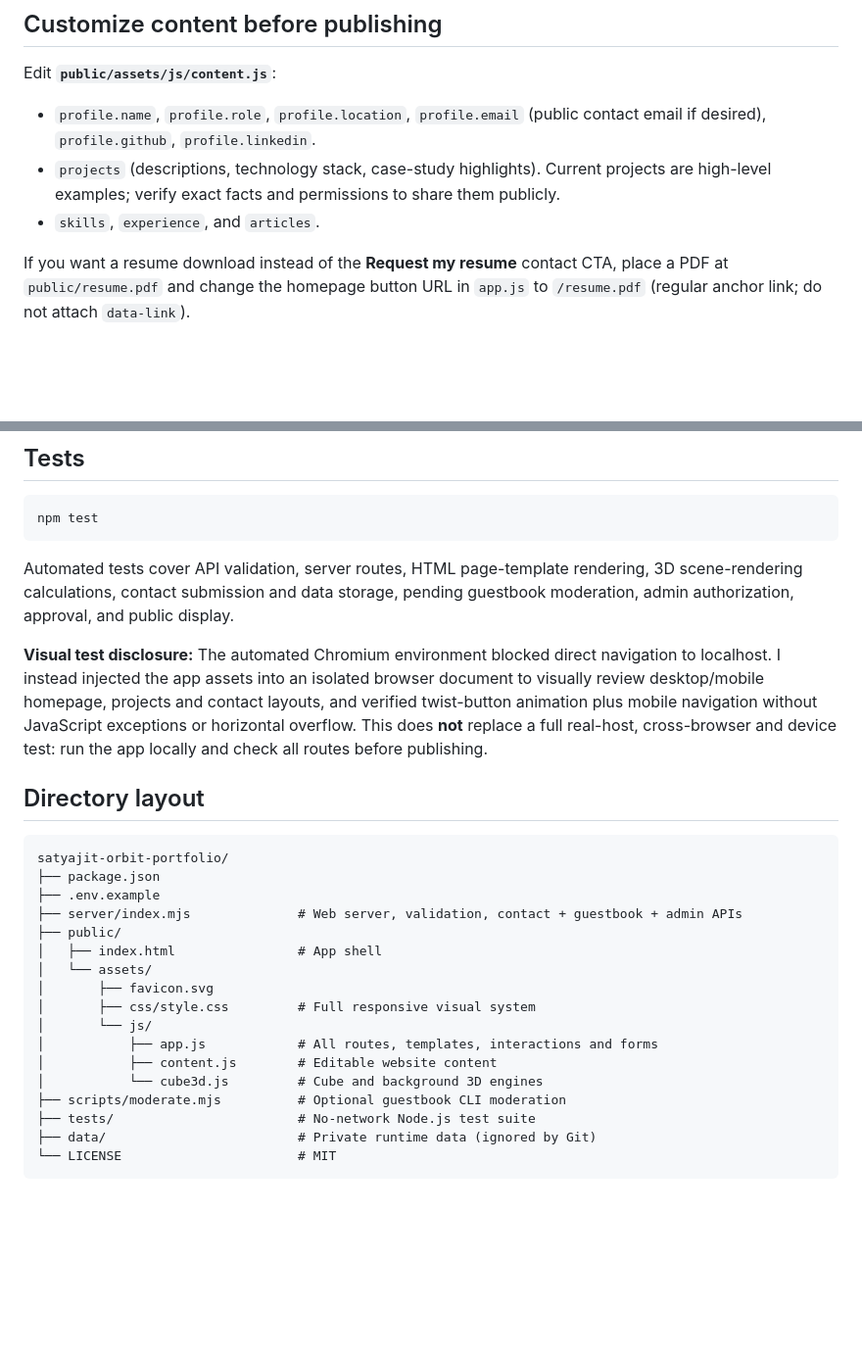
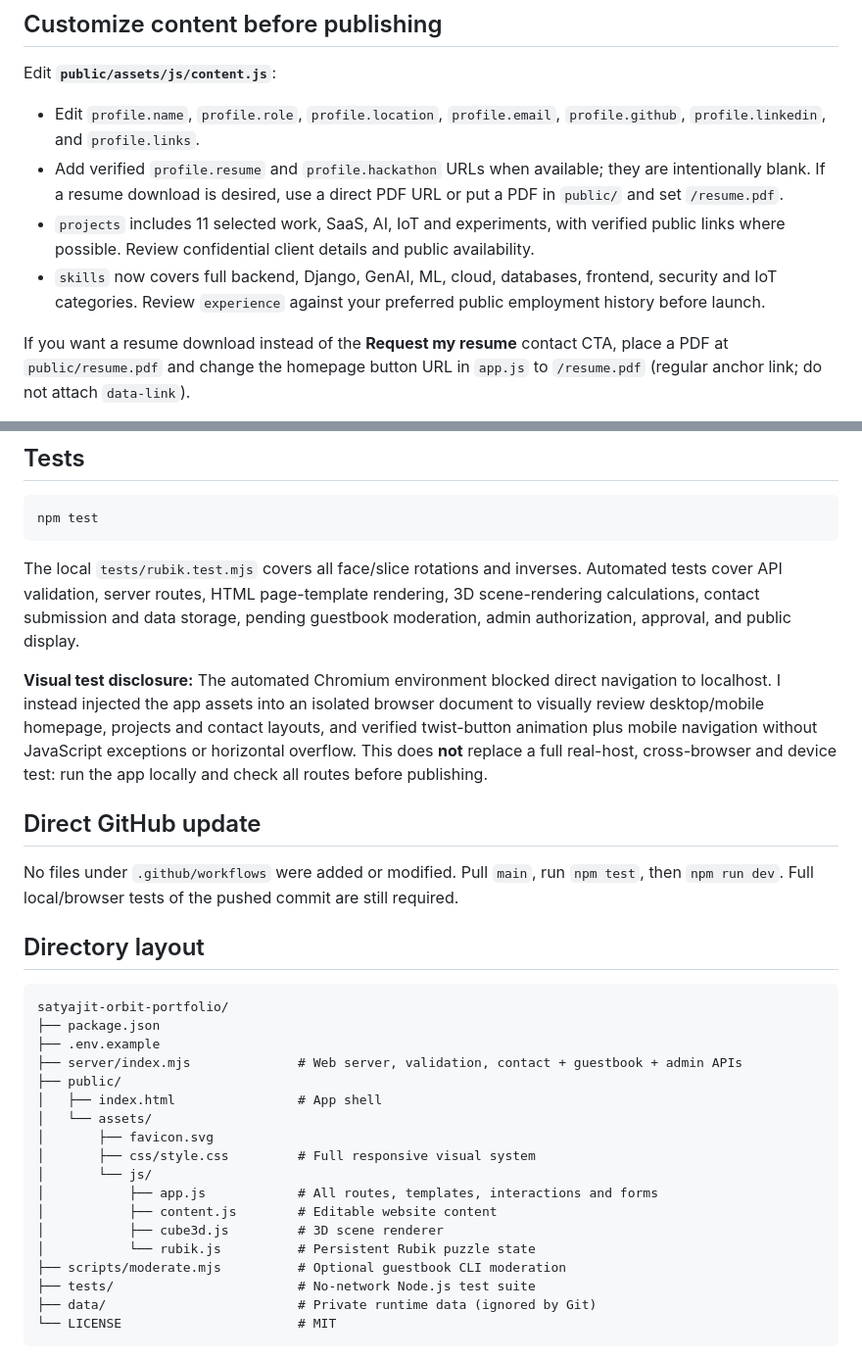
Before and after one commit to satyajitsjs/satyajit-protfolio, a Markdown page: README.md, 2 parts joined by grey strips. Shown at 98% size. Drawn GitHub-style; blank space fills up the shorter version.

Commit message:
docs: add Rubik cube controls and skills/projects/links guide

````diff
--- a/README.md
+++ b/README.md
@@ -54,9 +56,10 @@ The hero cube and the scrolling ambient scene are **computed in real time**, not
 
 Edit **`public/assets/js/content.js`**:
 
-- `profile.name`, `profile.role`, `profile.location`, `profile.email` (public contact email if desired), `profile.github`, `profile.linkedin`.
-- `projects` (descriptions, technology stack, case-study highlights). Current projects are high-level examples; verify exact facts and permissions to share them publicly.
-- `skills`, `experience`, and `articles`.
+- Edit `profile.name`, `profile.role`, `profile.location`, `profile.email`, `profile.github`, `profile.linkedin`, and `profile.links`.
+- Add verified `profile.resume` and `profile.hackathon` URLs when available; they are intentionally blank. If a resume download is desired, use a direct PDF URL or put a PDF in `public/` and set `/resume.pdf`.
+- `projects` includes 11 selected work, SaaS, AI, IoT and experiments, with verified public links where possible. Review confidential client details and public availability.
+- `skills` now covers full backend, Django, GenAI, ML, cloud, databases, frontend, security and IoT categories. Review `experience` against your preferred public employment history before launch.
 
 If you want a resume download instead of the **Request my resume** contact CTA, place a PDF at `public/resume.pdf` and change the homepage button URL in `app.js` to `/resume.pdf` (regular anchor link; do not attach `data-link`).
 
@@ -129,9 +132,13 @@ Node.js 20.6+ can also read `.env` with `node --env-file=.env server/index.mjs`.
 npm test
 ```
 
-Automated tests cover API validation, server routes, HTML page-template rendering, 3D scene-rendering calculations, contact submission and data storage, pending guestbook moderation, admin authorization, approval, and public display.
+The local `tests/rubik.test.mjs` covers all face/slice rotations and inverses. Automated tests cover API validation, server routes, HTML page-template rendering, 3D scene-rendering calculations, contact submission and data storage, pending guestbook moderation, admin authorization, approval, and public display.
 
 **Visual test disclosure:** The automated Chromium environment blocked direct navigation to localhost. I instead injected the app assets into an isolated browser document to visually review desktop/mobile homepage, projects and contact layouts, and verified twist-button animation plus mobile navigation without JavaScript exceptions or horizontal overflow. This does **not** replace a full real-host, cross-browser and device test: run the app locally and check all routes before publishing.
+
+## Direct GitHub update
+
+No files under `.github/workflows` were added or modified. Pull `main`, run `npm test`, then `npm run dev`. Full local/browser tests of the pushed commit are still required.
 
 ## Directory layout
 
@@ -148,7 +155,8 @@ satyajit-orbit-portfolio/
 │       └── js/
 │           ├── app.js            # All routes, templates, interactions and forms
 │           ├── content.js        # Editable website content
-│           └── cube3d.js         # Cube and background 3D engines
+│           ├── cube3d.js         # 3D scene renderer
+│           └── rubik.js          # Persistent Rubik puzzle state
 ├── scripts/moderate.mjs          # Optional guestbook CLI moderation
 ├── tests/                        # No-network Node.js test suite
 ├── data/                         # Private runtime data (ignored by Git)
````
Also changed, not shown: other parts of README.md (+4 -2 lines).
